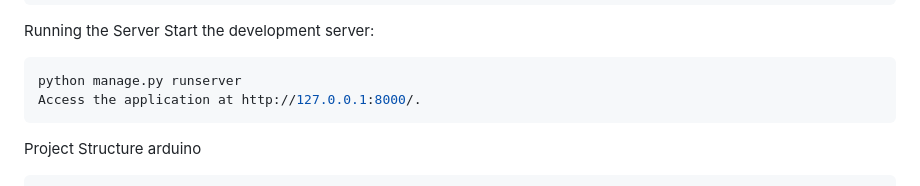
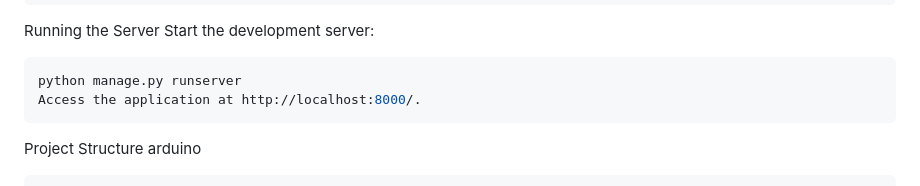
Before and after one commit to I-AM-GOWTHAM/Tweet-Management-App, a Markdown page: README.md, the part around the change. Rendered like a GitHub page.

````diff
--- a/README.md
+++ b/README.md
@@ -80,7 +80,7 @@ Start the development server:
 
 ``` bash
 python manage.py runserver
-Access the application at http://127.0.0.1:8000/.
+Access the application at http://localhost:8000/.
 ```
 Project Structure
 arduino
````
